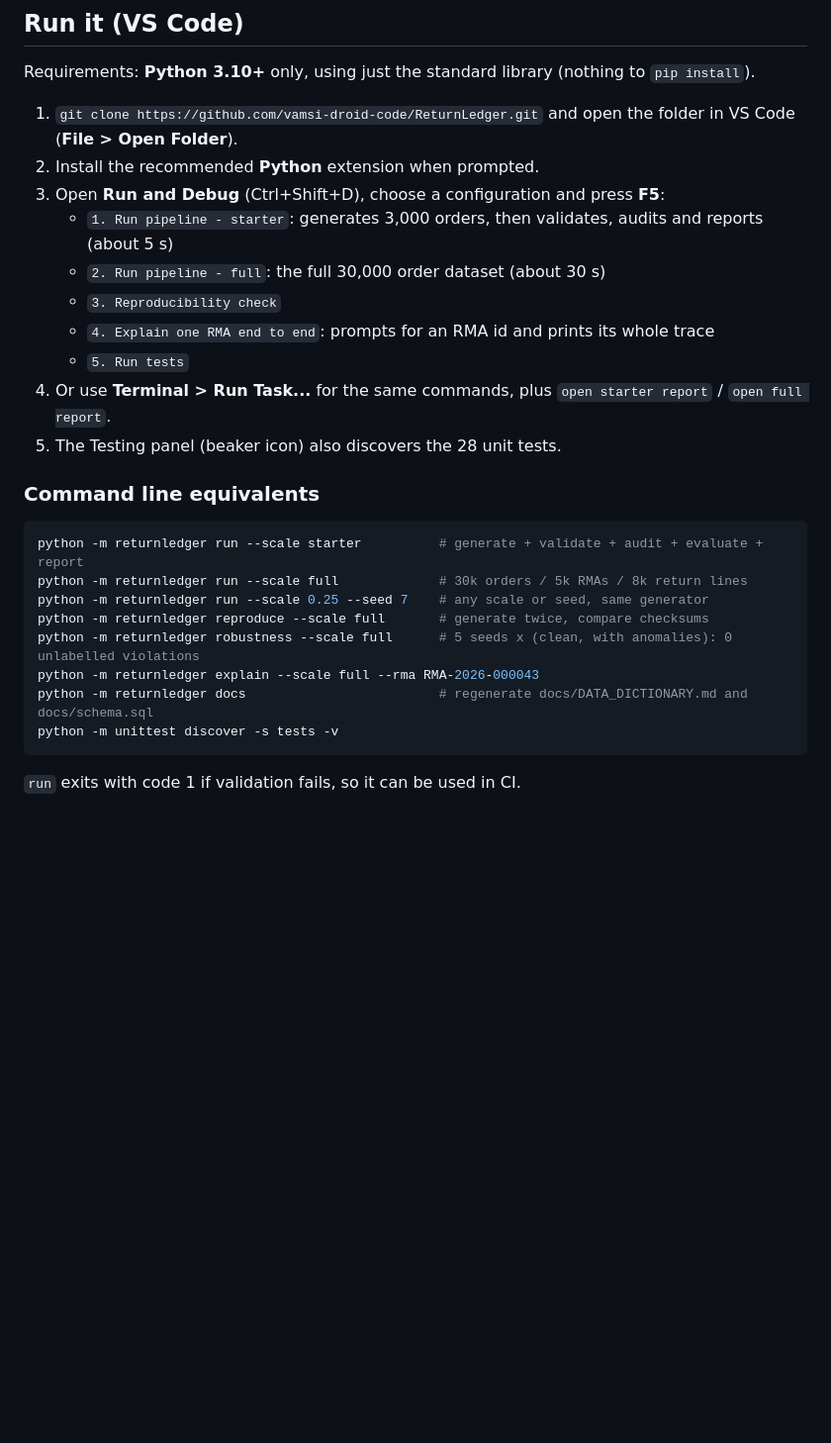
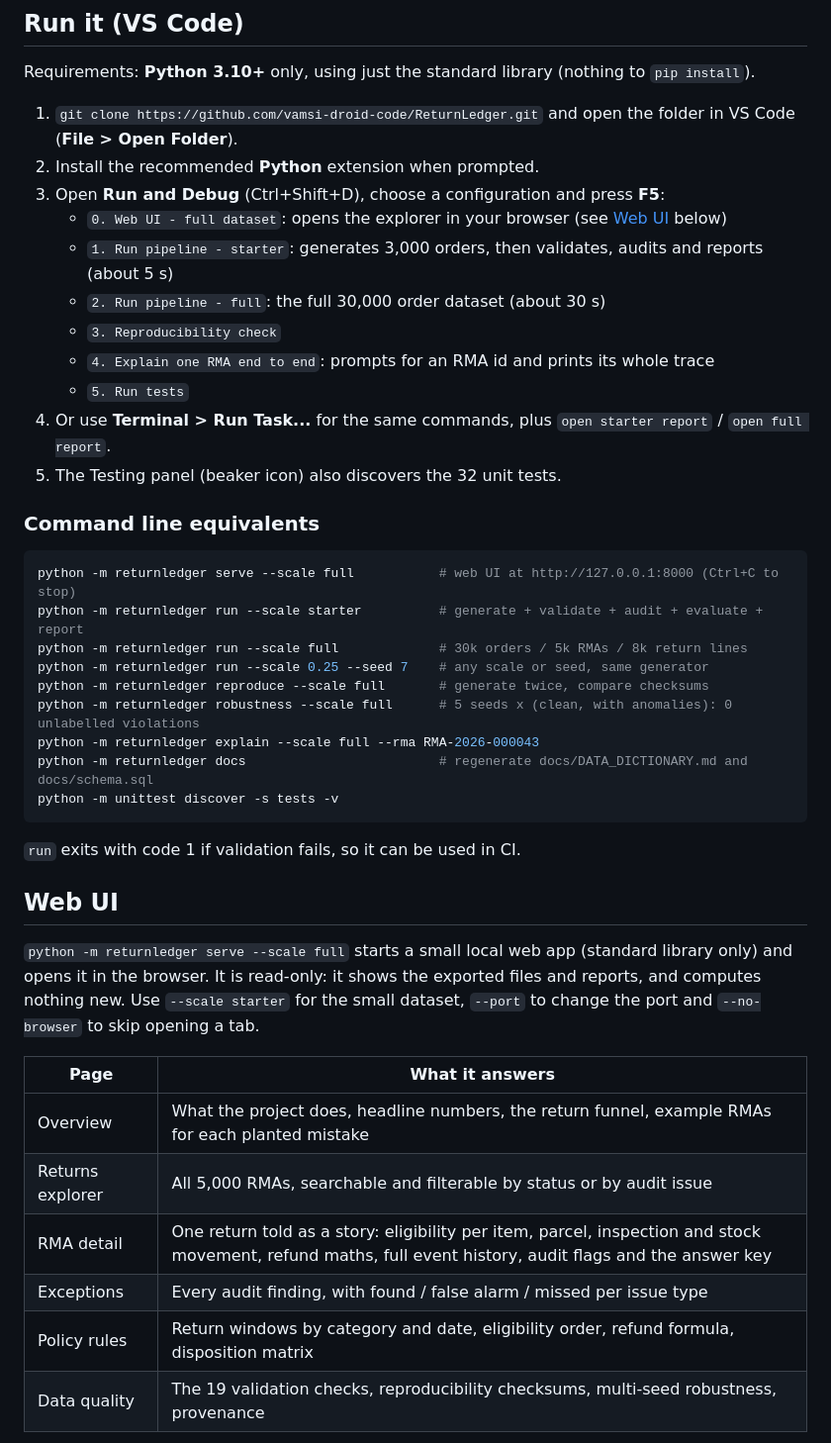
Before and after one commit to vamsi-droid-code/ReturnLedger, a Markdown page: README.md, the part around one of its changes. Shown at 99% size. Drawn GitHub-style; blank space fills up the shorter version.

````diff
--- a/README.md
+++ b/README.md
@@ -66,17 +66,19 @@ Requirements: **Python 3.10+** only, using just the standard library (nothing to
    (**File > Open Folder**).
 2. Install the recommended **Python** extension when prompted.
 3. Open **Run and Debug** (Ctrl+Shift+D), choose a configuration and press **F5**:
+   - `0. Web UI - full dataset`: opens the explorer in your browser (see [Web UI](#web-ui) below)
    - `1. Run pipeline - starter`: generates 3,000 orders, then validates, audits and reports (about 5 s)
    - `2. Run pipeline - full`: the full 30,000 order dataset (about 30 s)
    - `3. Reproducibility check`
    - `4. Explain one RMA end to end`: prompts for an RMA id and prints its whole trace
    - `5. Run tests`
 4. Or use **Terminal > Run Task...** for the same commands, plus `open starter report` / `open full report`.
-5. The Testing panel (beaker icon) also discovers the 28 unit tests.
+5. The Testing panel (beaker icon) also discovers the 32 unit tests.
 
 ### Command line equivalents
 
 ```bash
+python -m returnledger serve --scale full           # web UI at http://127.0.0.1:8000 (Ctrl+C to stop)
 python -m returnledger run --scale starter          # generate + validate + audit + evaluate + report
 python -m returnledger run --scale full             # 30k orders / 5k RMAs / 8k return lines
 python -m returnledger run --scale 0.25 --seed 7    # any scale or seed, same generator
@@ -88,3 +90,19 @@ python -m unittest discover -s tests -v
 ```
 
 `run` exits with code 1 if validation fails, so it can be used in CI.
+
+## Web UI
+
+`python -m returnledger serve --scale full` starts a small local web app (standard library only) and opens it in
+the browser. It is read-only: it shows the exported files and reports, and computes nothing new. Use
+`--scale starter` for the small dataset, `--port` to change the port and `--no-browser` to skip opening a tab.
+
+| Page | What it answers |
+| --- | --- |
+| Overview | What the project does, headline numbers, the return funnel, example RMAs for each planted mistake |
+| Returns explorer | All 5,000 RMAs, searchable and filterable by status or by audit issue |
+| RMA detail | One return told as a story: eligibility per item, parcel, inspection and stock movement, refund maths, full event history, audit flags and the answer key |
+| Exceptions | Every audit finding, with found / false alarm / missed per issue type |
+| Policy rules | Return windows by category and date, eligibility order, refund formula, disposition matrix |
+| Data quality | The 19 validation checks, reproducibility checksums, multi-seed robustness, provenance |
+
````
Also changed, not shown: other parts of README.md (+3 -0 lines), docs/AI_USAGE.md (+4 -0 lines), prompts/PROMPT_HISTORY.md (+11 -0 lines), docs/images/ui_exceptions.png (added), docs/images/ui_overview.png (added), docs/images/ui_returns.png (added), docs/images/ui_rma.png (added), 6 other files.
